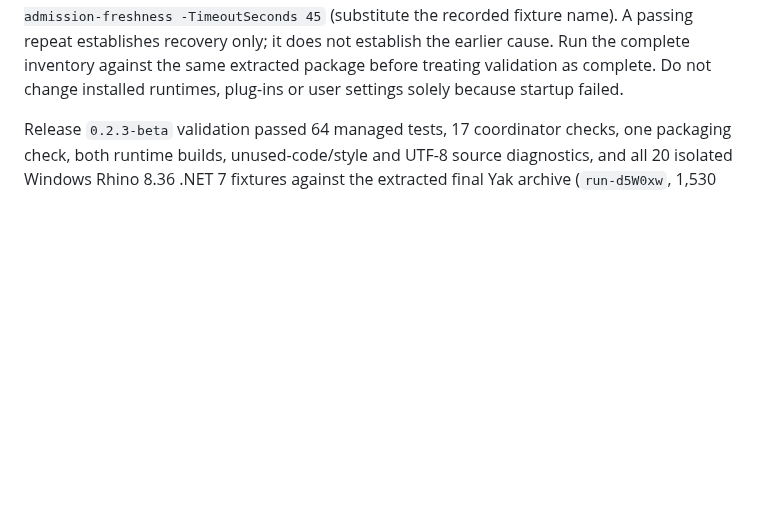
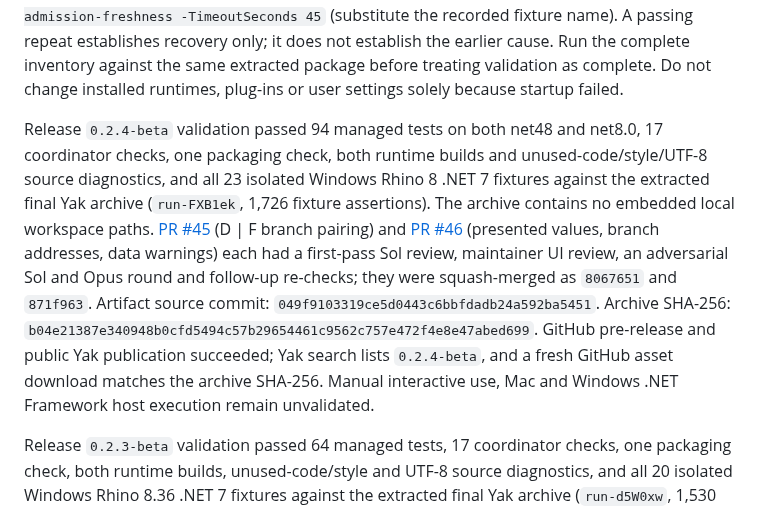
Before and after one commit to tsoumdoa/better-gh-panel, a Markdown page: docs/packaging.md, the part around the change. GitHub-like rendering; blank space fills up the shorter version.

Commit message:
Document 0.2.4-beta packaged release validation
Co-Authored-By: Claude Opus 5.5 <noreply@anthropic.com>

```diff
--- a/docs/packaging.md
+++ b/docs/packaging.md
@@ -47,6 +47,8 @@ For native validation, run `tests/BetterGhPanel.RhinoSmoke/run.ps1 -PluginPath <
 The current native inventory contains 23 focused regressions for capture safety, geometry ownership, reentrant drawing, resource disposal, native clipboard integrity, row selection, UI/UX state transitions, branch pairing and presented values. The older general behavior smoke suite and obsolete diagnostic probes were removed; the `ui-ux` and `row-selection` fixtures cover the current interaction regressions. There is no separate smoke suite. Each fixture starts a fresh Rhino process to isolate native crashes; use `-Fixture <name>` for a targeted check. The historical 66-fixture release results below describe the previous inventory.
 
 If a host fails in `host-startup`, save the run directory and check for a startup dialog or Windows Application Error before rerunning. After saving work and closing interactive Rhino sessions, reproduce just the affected fixture with `run.ps1 -PluginPath <path> -Fixture preview-admission-freshness -TimeoutSeconds 45` (substitute the recorded fixture name). A passing repeat establishes recovery only; it does not establish the earlier cause. Run the complete inventory against the same extracted package before treating validation as complete. Do not change installed runtimes, plug-ins or user settings solely because startup failed.
+
+Release `0.2.4-beta` validation passed 94 managed tests on both net48 and net8.0, 17 coordinator checks, one packaging check, both runtime builds and unused-code/style/UTF-8 source diagnostics, and all 23 isolated Windows Rhino 8 .NET 7 fixtures against the extracted final Yak archive (`run-FXB1ek`, 1,726 fixture assertions). The archive contains no embedded local workspace paths. [PR #45](https://github.com/tsoumdoa/better-gh-panel/pull/45) (D | F branch pairing) and [PR #46](https://github.com/tsoumdoa/better-gh-panel/pull/46) (presented values, branch addresses, data warnings) each had a first-pass Sol review, maintainer UI review, an adversarial Sol and Opus round and follow-up re-checks; they were squash-merged as `8067651` and `871f963`. Artifact source commit: `049f9103319ce5d0443c6bbfdadb24a592ba5451`. Archive SHA-256: `b04e21387e340948b0cfd5494c57b29654461c9562c757e472f4e8e47abed699`. GitHub pre-release and public Yak publication succeeded; Yak search lists `0.2.4-beta`, and a fresh GitHub asset download matches the archive SHA-256. Manual interactive use, Mac and Windows .NET Framework host execution remain unvalidated.
 
 Release `0.2.3-beta` validation passed 64 managed tests, 17 coordinator checks, one packaging check, both runtime builds, unused-code/style and UTF-8 source diagnostics, and all 20 isolated Windows Rhino 8.36 .NET 7 fixtures against the extracted final Yak archive (`run-d5W0xw`, 1,530 fixture assertions). The archive contains no embedded local workspace paths. [PR #43](https://github.com/tsoumdoa/better-gh-panel/pull/43) had two adversarial Sol review rounds plus maintainer UI review and was squash-merged as `f388fd0`. [PR #44](https://github.com/tsoumdoa/better-gh-panel/pull/44) updated three native fixtures for grouped set output and was squash-merged as `bb9d98a`. Artifact source commit: `32d272da486802b0e0c4939ce71c9f43c3371e35`. Archive SHA-256: `5abb961d3202a18bdfbc645366b922e20a6c45baefe05406517c63baebc07a46`. GitHub pre-release and public Yak publication succeeded; Yak search lists `0.2.3-beta`, and a fresh GitHub asset download matches the archive SHA-256. Manual interactive use, Mac and Windows .NET Framework host execution remain unvalidated.
 
```
